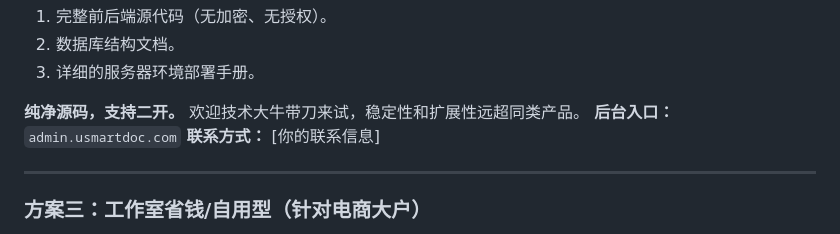
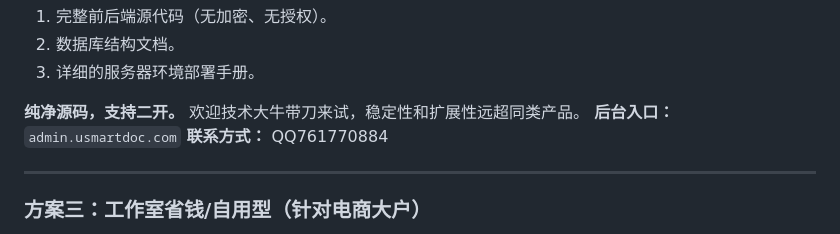
Before and after one commit to fengguo199-sys/smartdoc, a Markdown page: README.md, the part around the change. Drawn GitHub-style.

```diff
--- a/README.md
+++ b/README.md
@@ -41,7 +41,7 @@
 
 **纯净源码，支持二开。** 欢迎技术大牛带刀来试，稳定性和扩展性远超同类产品。
 **后台入口：** `admin.usmartdoc.com`
-**联系方式：** [你的联系信息]
+**联系方式：** QQ761770884
 
 ---
 
```
